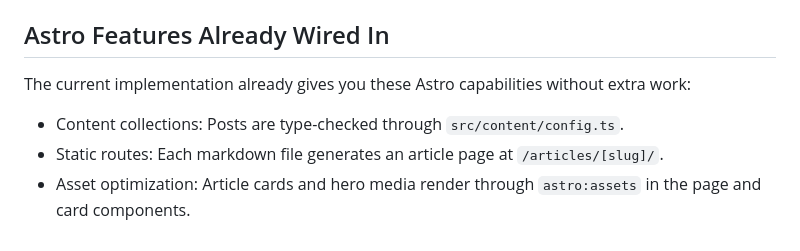
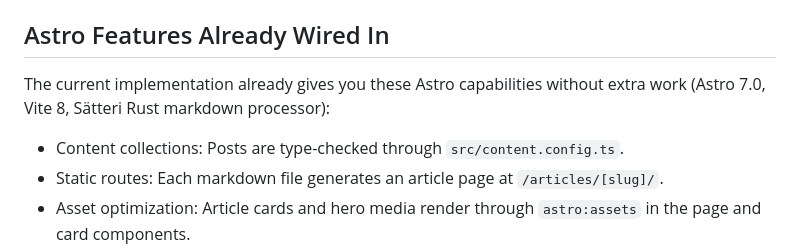
Before and after one commit to viruchith/viruchithcom, a Markdown page: BLOG_GUIDE.md, the part around the change. Drawn GitHub-style.

```diff
--- a/BLOG_GUIDE.md
+++ b/BLOG_GUIDE.md
@@ -48,9 +48,9 @@ draft: false
 
 ## Astro Features Already Wired In
 
-The current implementation already gives you these Astro capabilities without extra work:
+The current implementation already gives you these Astro capabilities without extra work (Astro 7.0, Vite 8, Sätteri Rust markdown processor):
 
-- Content collections: Posts are type-checked through `src/content/config.ts`.
+- Content collections: Posts are type-checked through `src/content.config.ts`.
 - Static routes: Each markdown file generates an article page at `/articles/[slug]/`.
 - Asset optimization: Article cards and hero media render through `astro:assets` in the page and card components.
 - SEO metadata: Titles, descriptions, Open Graph tags, Twitter cards, canonical URLs, and structured data are set in `src/layouts/BaseLayout.astro` and `src/pages/articles/[slug].astro`.
```
Also changed, not shown: README.md (+2 -2 lines).
